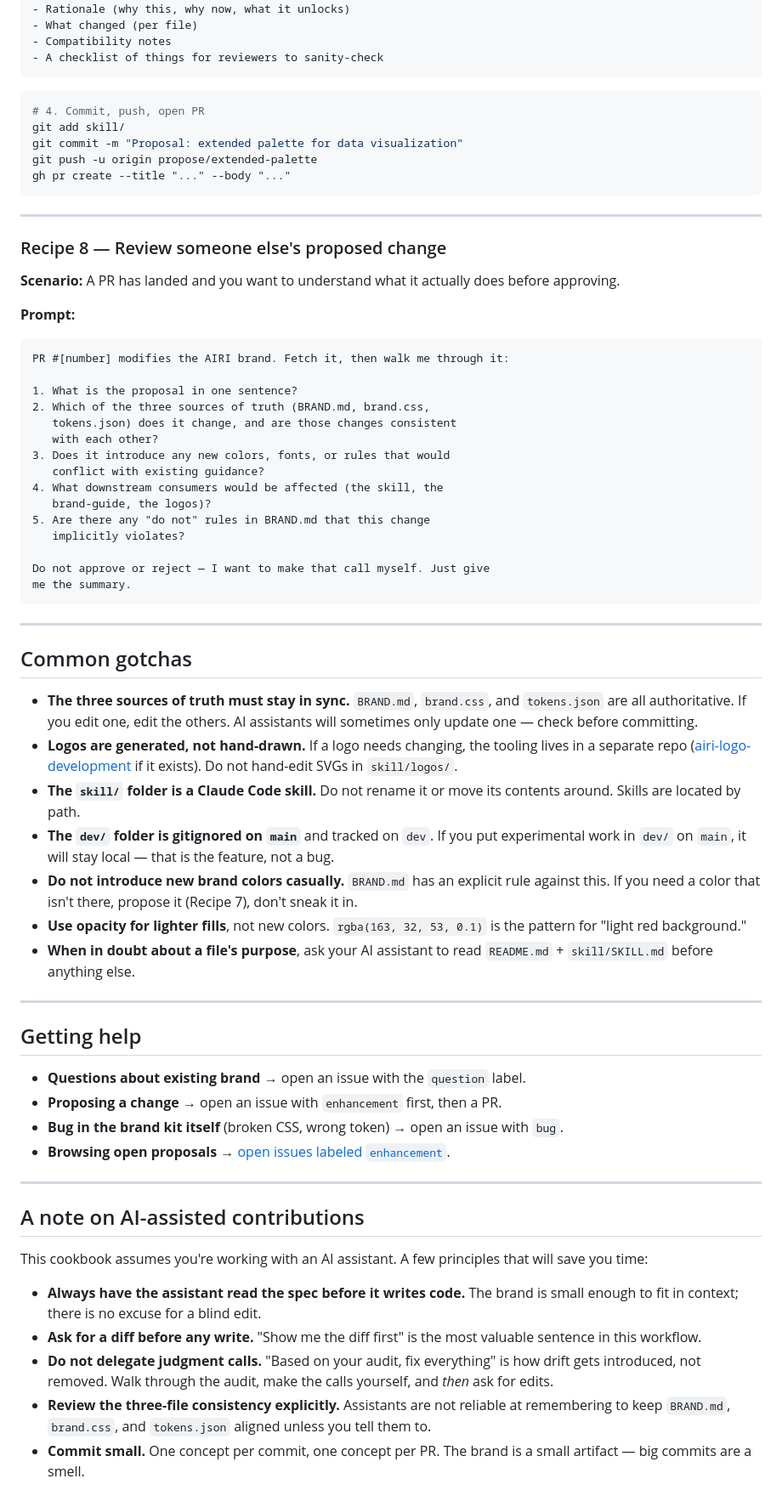
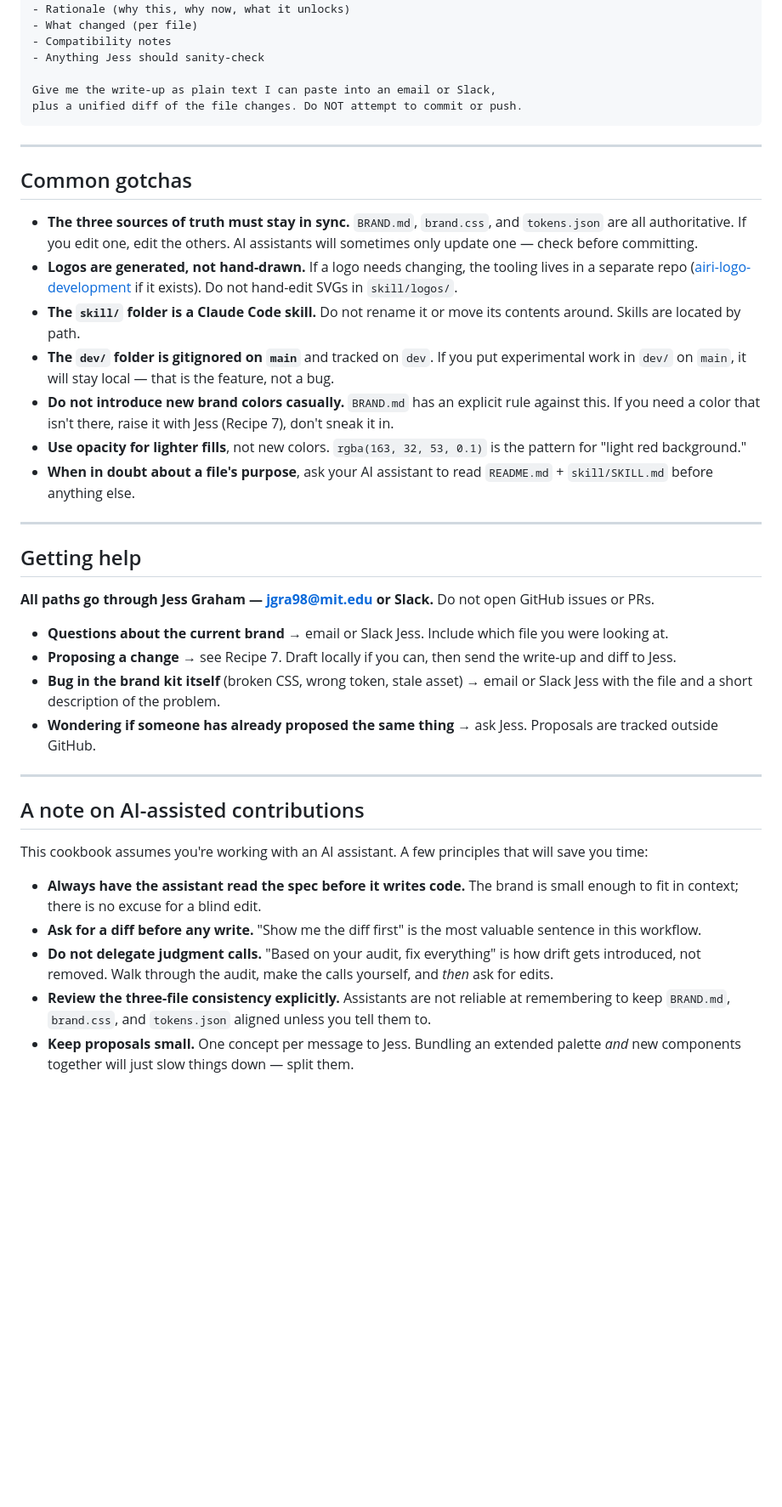
Before and after one commit to MIT-FutureTech/airi-brand, a Markdown page: CONTRIBUTING.md, the part around one of its changes. Shown at 85% size. Rendered like a GitHub page; blank space fills up the shorter version.

````diff
--- a/CONTRIBUTING.md
+++ b/CONTRIBUTING.md
@@ -258,40 +264,10 @@ After the edits, produce a PR description I can paste into GitHub with:
 - Rationale (why this, why now, what it unlocks)
 - What changed (per file)
 - Compatibility notes
-- A checklist of things for reviewers to sanity-check
-```
+- Anything Jess should sanity-check
 
-```bash
-# 4. Commit, push, open PR
-git add skill/
-git commit -m "Proposal: extended palette for data visualization"
-git push -u origin propose/extended-palette
-gh pr create --title "..." --body "..."
-```
-
----
-
-### Recipe 8 — Review someone else's proposed change
-
-**Scenario:** A PR has landed and you want to understand what it actually does before approving.
-
-**Prompt:**
-```
-PR #[number] modifies the AIRI brand. Fetch it, then walk me through it:
-
-1. What is the proposal in one sentence?
-2. Which of the three sources of truth (BRAND.md, brand.css,
-   tokens.json) does it change, and are those changes consistent
-   with each other?
-3. Does it introduce any new colors, fonts, or rules that would
-   conflict with existing guidance?
-4. What downstream consumers would be affected (the skill, the
-   brand-guide, the logos)?
-5. Are there any "do not" rules in BRAND.md that this change
-   implicitly violates?
-
-Do not approve or reject — I want to make that call myself. Just give
-me the summary.
+Give me the write-up as plain text I can paste into an email or Slack,
+plus a unified diff of the file changes. Do NOT attempt to commit or push.
 ```
 
 ---
@@ -302,7 +278,7 @@ me the summary.
 - **Logos are generated, not hand-drawn.** If a logo needs changing, the tooling lives in a separate repo ([airi-logo-development](https://github.com/MIT-FutureTech/airi-logo-development) if it exists). Do not hand-edit SVGs in `skill/logos/`.
 - **The `skill/` folder is a Claude Code skill.** Do not rename it or move its contents around. Skills are located by path.
 - **The `dev/` folder is gitignored on `main`** and tracked on `dev`. If you put experimental work in `dev/` on `main`, it will stay local — that is the feature, not a bug.
-- **Do not introduce new brand colors casually.** `BRAND.md` has an explicit rule against this. If you need a color that isn't there, propose it (Recipe 7), don't sneak it in.
+- **Do not introduce new brand colors casually.** `BRAND.md` has an explicit rule against this. If you need a color that isn't there, raise it with Jess (Recipe 7), don't sneak it in.
 - **Use opacity for lighter fills**, not new colors. `rgba(163, 32, 53, 0.1)` is the pattern for "light red background."
 - **When in doubt about a file's purpose**, ask your AI assistant to read `README.md` + `skill/SKILL.md` before anything else.
 
@@ -310,10 +286,12 @@ me the summary.
 
 ## Getting help
 
-- **Questions about existing brand** → open an issue with the `question` label.
-- **Proposing a change** → open an issue with `enhancement` first, then a PR.
-- **Bug in the brand kit itself** (broken CSS, wrong token) → open an issue with `bug`.
-- **Browsing open proposals** → [open issues labeled `enhancement`](../../issues?q=is%3Aissue+is%3Aopen+label%3Aenhancement).
+**All paths go through Jess Graham — [jgra98@mit.edu](mailto:jgra98@mit.edu) or Slack.** Do not open GitHub issues or PRs.
+
+- **Questions about the current brand** → email or Slack Jess. Include which file you were looking at.
+- **Proposing a change** → see Recipe 7. Draft locally if you can, then send the write-up and diff to Jess.
+- **Bug in the brand kit itself** (broken CSS, wrong token, stale asset) → email or Slack Jess with the file and a short description of the problem.
+- **Wondering if someone has already proposed the same thing** → ask Jess. Proposals are tracked outside GitHub.
 
 ---
 
@@ -325,4 +303,4 @@ This cookbook assumes you're working with an AI assistant. A few principles that
 - **Ask for a diff before any write.** "Show me the diff first" is the most valuable sentence in this workflow.
 - **Do not delegate judgment calls.** "Based on your audit, fix everything" is how drift gets introduced, not removed. Walk through the audit, make the calls yourself, and *then* ask for edits.
 - **Review the three-file consistency explicitly.** Assistants are not reliable at remembering to keep `BRAND.md`, `brand.css`, and `tokens.json` aligned unless you tell them to.
-- **Commit small.** One concept per commit, one concept per PR. The brand is a small artifact — big commits are a smell.
+- **Keep proposals small.** One concept per message to Jess. Bundling an extended palette *and* new components together will just slow things down — split them.
````
Also changed, not shown: other parts of CONTRIBUTING.md (+41 -35 lines).
